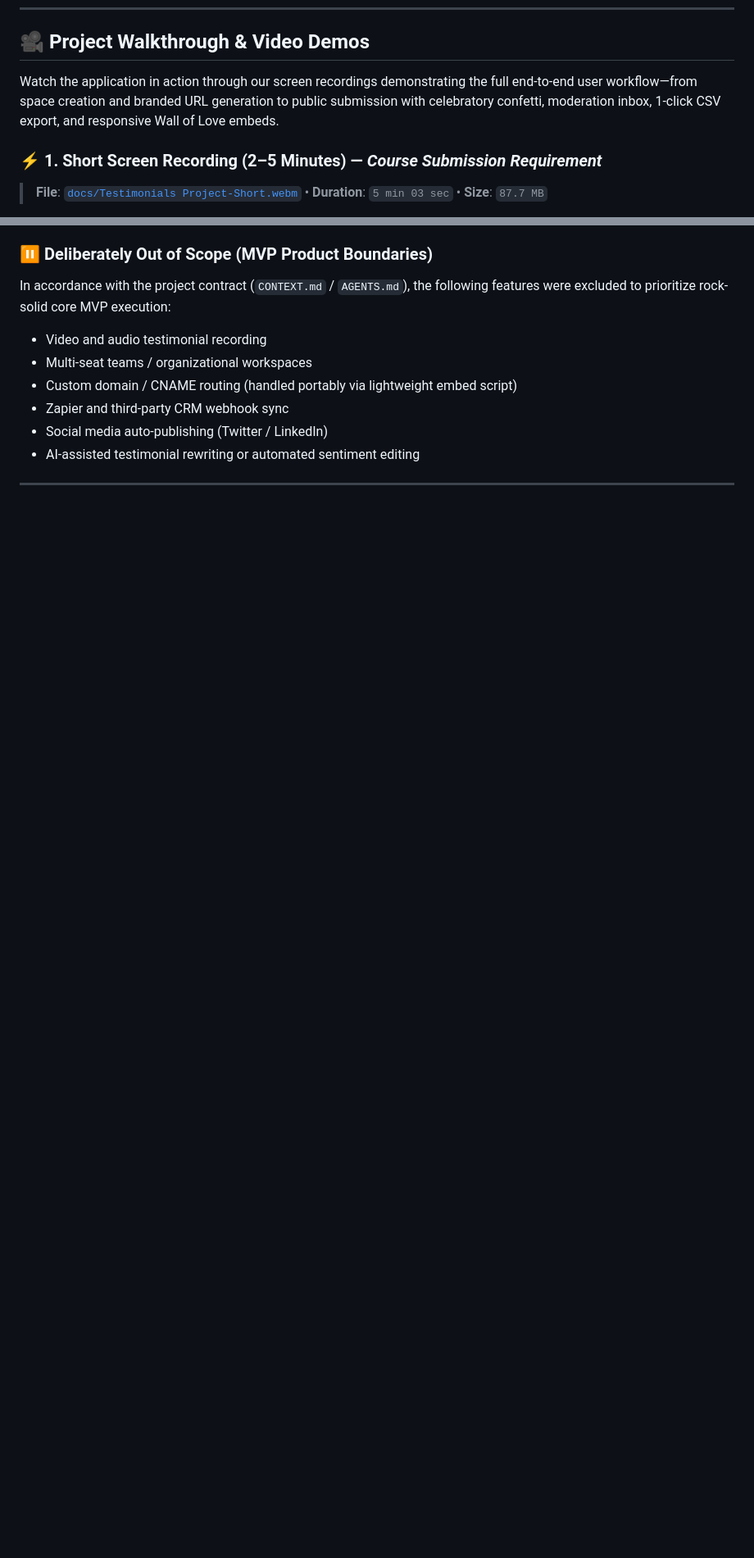
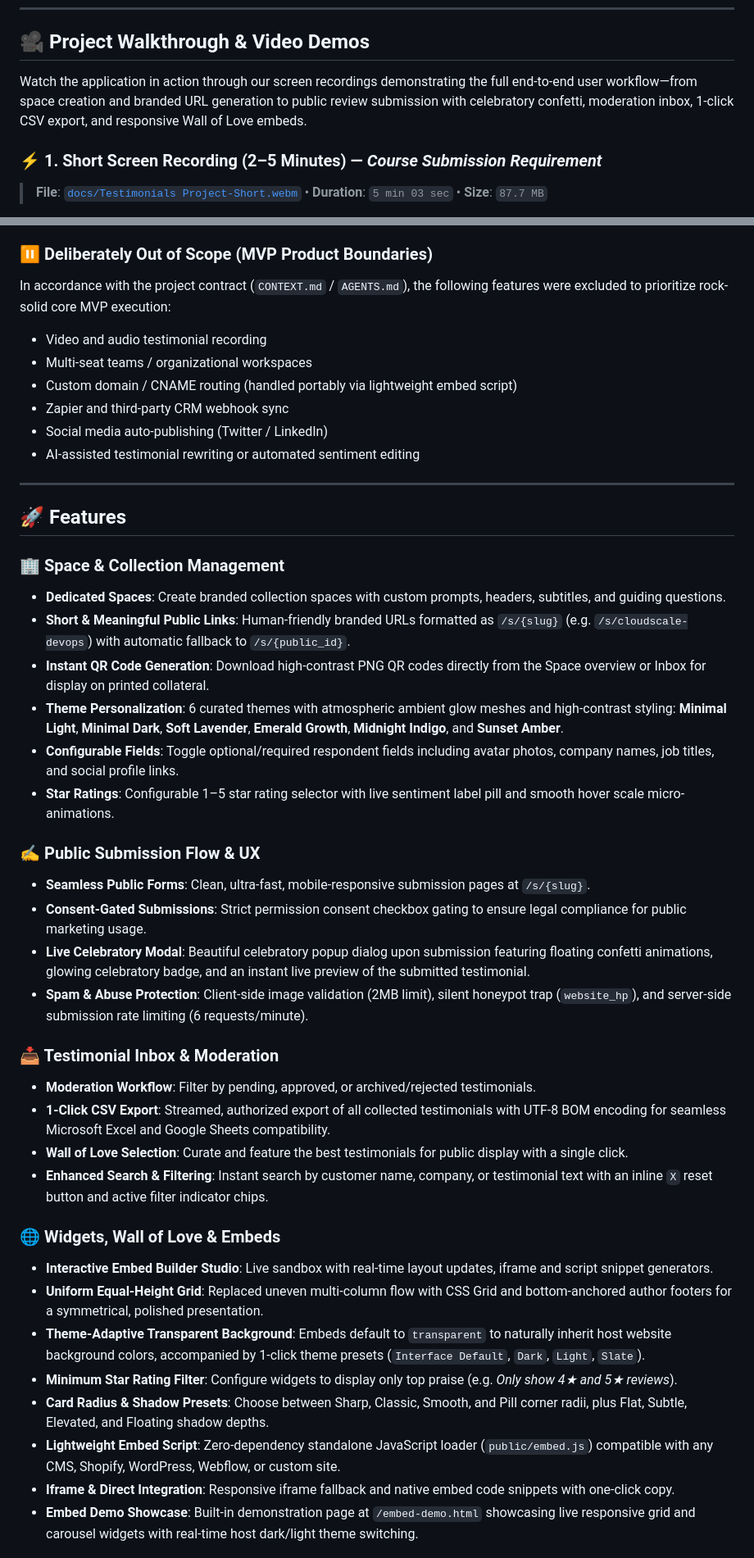
Before and after one commit to Enjamam/Testimonials, a Markdown page: README.md, 2 parts joined by grey strips. Shown at 82% size. GitHub-like rendering; blank space fills up the shorter version.

Commit message:
docs: restore full features section and tech stack table, remove reflection from readme

```diff
--- a/README.md
+++ b/README.md
@@ -11,7 +11,7 @@ A modern, production-ready SaaS application for collecting, moderating, and embe
 
 ## 🎥 Project Walkthrough & Video Demos
 
-Watch the application in action through our screen recordings demonstrating the full end-to-end user workflow—from space creation and branded URL generation to public submission with celebratory confetti, moderation inbox, 1-click CSV export, and responsive Wall of Love embeds.
+Watch the application in action through our screen recordings demonstrating the full end-to-end user workflow—from space creation and branded URL generation to public review submission with celebratory confetti, moderation inbox, 1-click CSV export, and responsive Wall of Love embeds.
 
 ### ⚡ 1. Short Screen Recording (2–5 Minutes) — *Course Submission Requirement*
 > **File**: [`docs/Testimonials Project-Short.webm`](docs/Testimonials%20Project-Short.webm) &bull; **Duration**: `5 min 03 sec` &bull; **Size**: `87.7 MB`
@@ -83,3 +83,35 @@ In accordance with the project contract (`CONTEXT.md` / `AGENTS.md`), the follow
 
 ---
 
+## 🚀 Features
+
+### 🏢 Space & Collection Management
+- **Dedicated Spaces**: Create branded collection spaces with custom prompts, headers, subtitles, and guiding questions.
+- **Short & Meaningful Public Links**: Human-friendly branded URLs formatted as `/s/{slug}` (e.g. `/s/cloudscale-devops`) with automatic fallback to `/s/{public_id}`.
+- **Instant QR Code Generation**: Download high-contrast PNG QR codes directly from the Space overview or Inbox for display on printed collateral.
+- **Theme Personalization**: 6 curated themes with atmospheric ambient glow meshes and high-contrast styling: **Minimal Light**, **Minimal Dark**, **Soft Lavender**, **Emerald Growth**, **Midnight Indigo**, and **Sunset Amber**.
+- **Configurable Fields**: Toggle optional/required respondent fields including avatar photos, company names, job titles, and social profile links.
+- **Star Ratings**: Configurable 1–5 star rating selector with live sentiment label pill and smooth hover scale micro-animations.
+
+### ✍️ Public Submission Flow & UX
+- **Seamless Public Forms**: Clean, ultra-fast, mobile-responsive submission pages at `/s/{slug}`.
+- **Consent-Gated Submissions**: Strict permission consent checkbox gating to ensure legal compliance for public marketing usage.
+- **Live Celebratory Modal**: Beautiful celebratory popup dialog upon submission featuring floating confetti animations, glowing celebratory badge, and an instant live preview of the submitted testimonial.
+- **Spam & Abuse Protection**: Client-side image validation (2MB limit), silent honeypot trap (`website_hp`), and server-side submission rate limiting (6 requests/minute).
+
+### 📥 Testimonial Inbox & Moderation
+- **Moderation Workflow**: Filter by pending, approved, or archived/rejected testimonials.
+- **1-Click CSV Export**: Streamed, authorized export of all collected testimonials with UTF-8 BOM encoding for seamless Microsoft Excel and Google Sheets compatibility.
+- **Wall of Love Selection**: Curate and feature the best testimonials for public display with a single click.
+- **Enhanced Search & Filtering**: Instant search by customer name, company, or testimonial text with an inline `X` reset button and active filter indicator chips.
+
+### 🌐 Widgets, Wall of Love & Embeds
+- **Interactive Embed Builder Studio**: Live sandbox with real-time layout updates, iframe and script snippet generators.
+- **Uniform Equal-Height Grid**: Replaced uneven multi-column flow with CSS Grid and bottom-anchored author footers for a symmetrical, polished presentation.
+- **Theme-Adaptive Transparent Background**: Embeds default to `transparent` to naturally inherit host website background colors, accompanied by 1-click theme presets (`Interface Default`, `Dark`, `Light`, `Slate`).
+- **Minimum Star Rating Filter**: Configure widgets to display only top praise (e.g. *Only show 4★ and 5★ reviews*).
+- **Card Radius & Shadow Presets**: Choose between Sharp, Classic, Smooth, and Pill corner radii, plus Flat, Subtle, Elevated, and Floating shadow depths.
+- **Lightweight Embed Script**: Zero-dependency standalone JavaScript loader (`public/embed.js`) compatible with any CMS, Shopify, WordPress, Webflow, or custom site.
+- **Iframe & Direct Integration**: Responsive iframe fallback and native embed code snippets with one-click copy.
+- **Embed Demo Showcase**: Built-in demonstration page at `/embed-demo.html` showcasing live responsive grid and carousel widgets with real-time host dark/light theme switching.
+
```
Also changed, not shown: other parts of README.md (+49 -18 lines).
